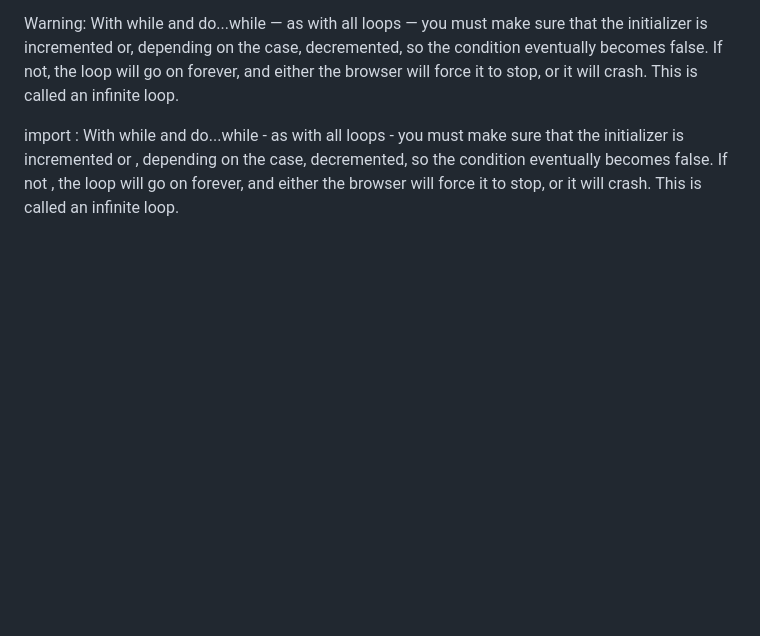
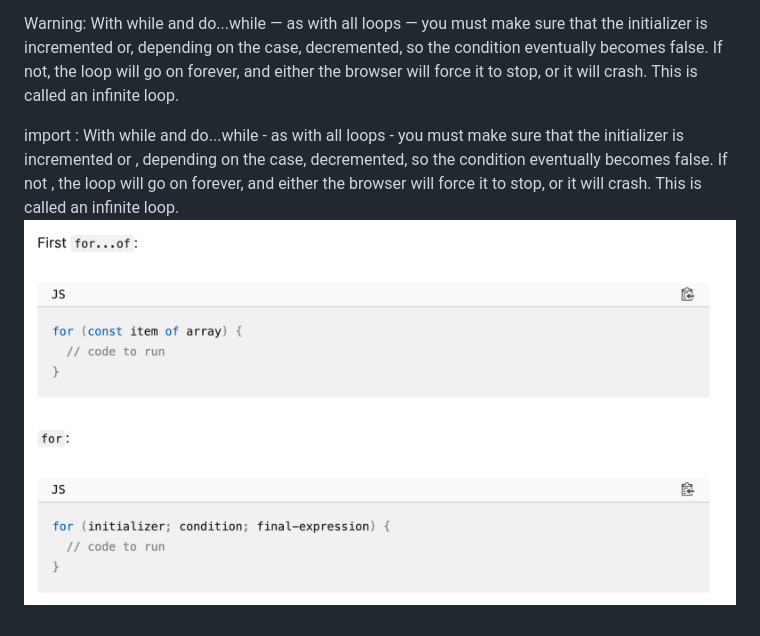
Before and after one commit to Charles2029/Front-end-Note, a Markdown page: Skipping iterations with continue/README.md, the part around the change. Rendered like a GitHub page; pictures changed too: Skipping iterations with continue/image.png (added); blank space fills up the shorter version.

```diff
--- a/Skipping iterations with continue/README.md
+++ b/Skipping iterations with continue/README.md
@@ -19,3 +19,4 @@ Warning: With while and do...while — as with all loops — you must make sure
 import :
 With while and do...while - as with all loops - you must make sure that the initializer is incremented or , depending on the case,
 decremented, so the condition eventually becomes false. If not , the loop will go on forever, and  either the browser will force it to stop, or it will crash. This is called an infinite loop.
+![alt text](image.png)
```
Also changed, not shown: 1 other file.
